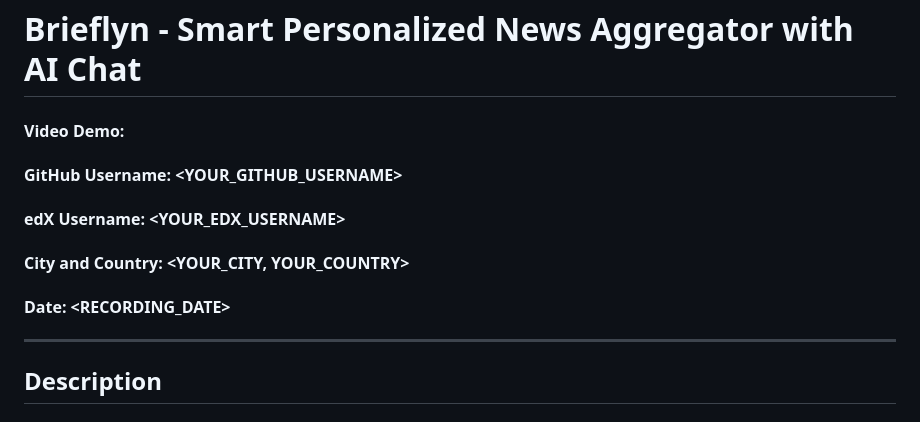
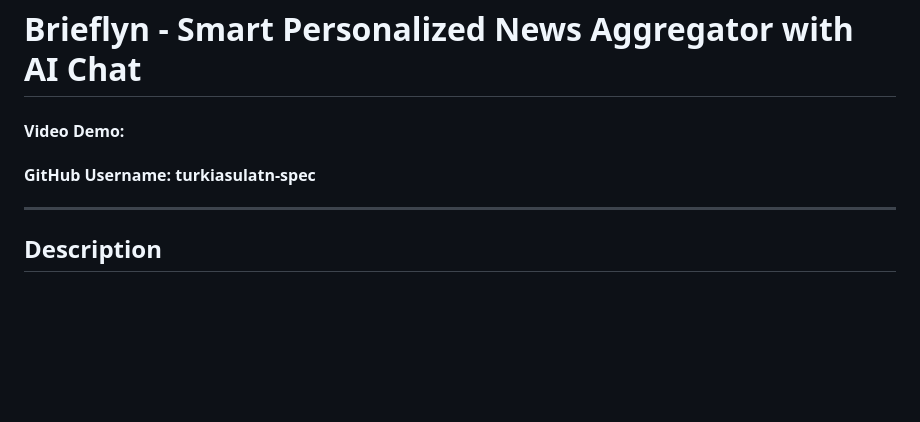
Before and after one commit to turkiasulatn-spec/Brieflyn, a Markdown page: README.md, the part around the change. GitHub-like rendering; blank space fills up the shorter version.

```diff
--- a/README.md
+++ b/README.md
@@ -2,11 +2,8 @@
 
 # Brieflyn - Smart Personalized News Aggregator with AI Chat
 
-#### Video Demo: <URL HERE>
-#### GitHub Username: <YOUR_GITHUB_USERNAME>
-#### edX Username: <YOUR_EDX_USERNAME>
-#### City and Country: <YOUR_CITY, YOUR_COUNTRY>
-#### Date: <RECORDING_DATE>
+#### Video Demo: #
+#### GitHub Username: turkiasulatn-spec
 
 ---
 
```
